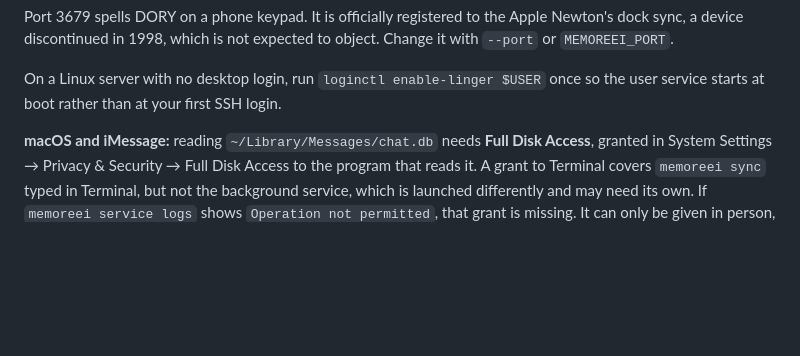
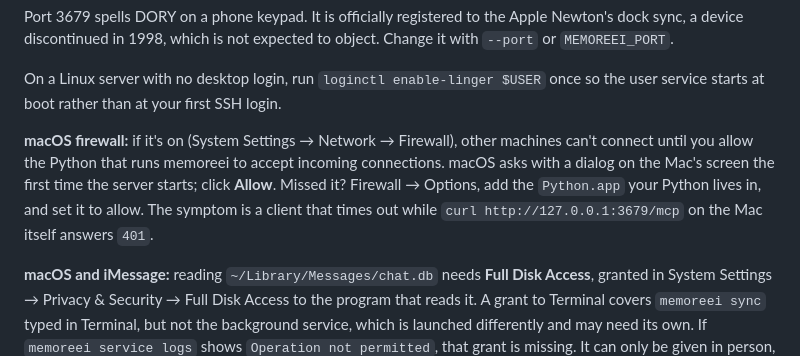
Before and after one commit to CalebChristiansen/Memoreei, a Markdown page: README.md, the part around the change. Drawn GitHub-style; blank space fills up the shorter version.

Commit message:
docs: the macOS firewall blocks the server until Python is allowed
Found installing rc1 on a Mac: with the application firewall on, an unsigned
Python gets no inbound connections and the client just times out.

Co-Authored-By: Claude Opus 5.5 <noreply@anthropic.com>
Claude-Session: https://claude.ai/code/session_01JApMSaFeU32rugxi83Gtne

```diff
--- a/README.md
+++ b/README.md
@@ -194,6 +194,13 @@ Change it with `--port` or `MEMOREEI_PORT`.
 
 On a Linux server with no desktop login, run `loginctl enable-linger $USER` once so
 the user service starts at boot rather than at your first SSH login.
+
+**macOS firewall:** if it's on (System Settings → Network → Firewall), other machines
+can't connect until you allow the Python that runs memoreei to accept incoming
+connections. macOS asks with a dialog on the Mac's screen the first time the server
+starts; click **Allow**. Missed it? Firewall → Options, add the `Python.app` your
+Python lives in, and set it to allow. The symptom is a client that times out while
+`curl http://127.0.0.1:3679/mcp` on the Mac itself answers `401`.
 
 **macOS and iMessage:** reading `~/Library/Messages/chat.db` needs **Full Disk Access**,
 granted in System Settings → Privacy & Security → Full Disk Access to the program that
```
